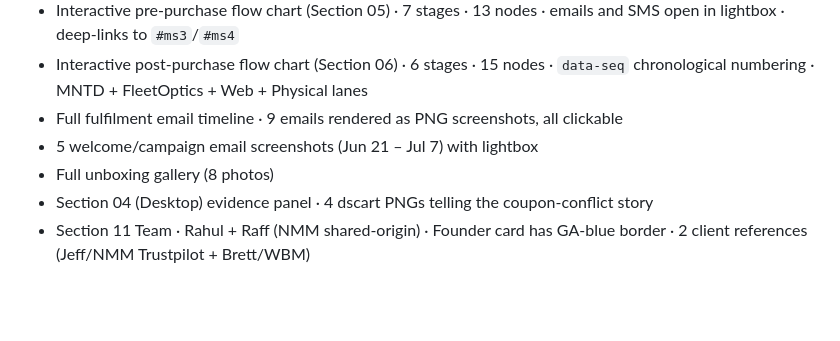
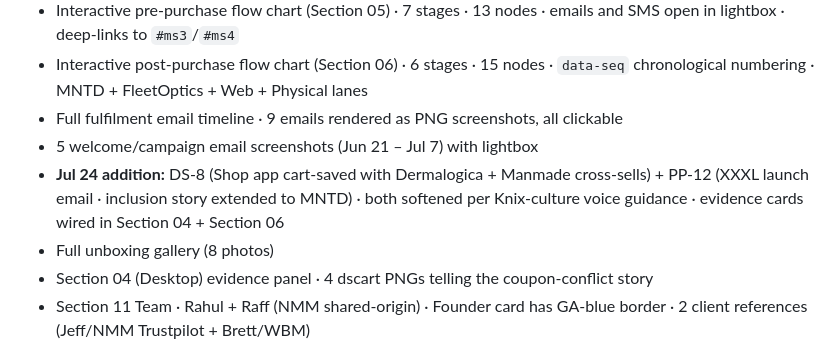
Before and after one commit to rsharma-oss/mntd-proposal, a Markdown page: HANDOFF.md, the part around the change. Drawn GitHub-style; blank space fills up the shorter version.

```diff
--- a/HANDOFF.md
+++ b/HANDOFF.md
@@ -58,6 +58,7 @@ Then re-read BACKLOG.md for open items and the "Post-send follow-up" section bel
 - Interactive post-purchase flow chart (Section 06) · 6 stages · 15 nodes · `data-seq` chronological numbering · MNTD + FleetOptics + Web + Physical lanes
 - Full fulfilment email timeline · 9 emails rendered as PNG screenshots, all clickable
 - 5 welcome/campaign email screenshots (Jun 21 – Jul 7) with lightbox
+- **Jul 24 addition:** DS-8 (Shop app cart-saved with Dermalogica + Manmade cross-sells) + PP-12 (XXXL launch email · inclusion story extended to MNTD) · both softened per Knix-culture voice guidance · evidence cards wired in Section 04 + Section 06
 - Full unboxing gallery (8 photos)
 - Section 04 (Desktop) evidence panel · 4 dscart PNGs telling the coupon-conflict story
 - Section 11 Team · Rahul + Raff (NMM shared-origin) · Founder card has GA-blue border · 2 client references (Jeff/NMM Trustpilot + Brett/WBM)
```
Also changed, not shown: README.md (+2 -2 lines).
